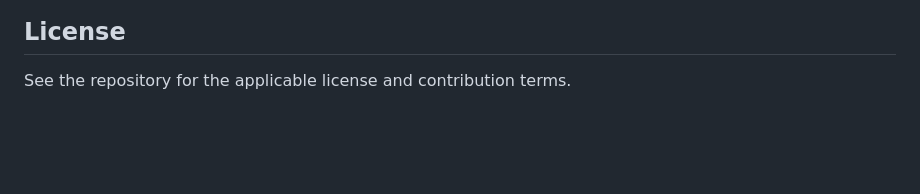
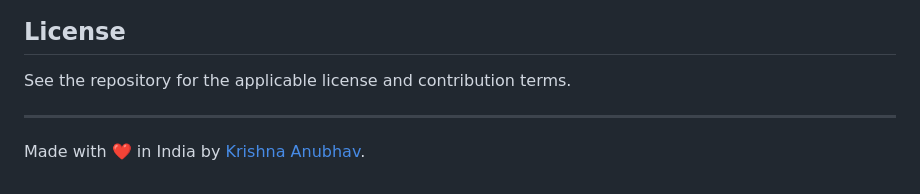
Before and after one commit to heykav/pe-financial-calculator, a Markdown page: README.md, the part around the change. Rendered like a GitHub page; blank space fills up the shorter version.

Commit message:
Add a footer credit linking back to the GitHub profile

```diff
--- a/README.md
+++ b/README.md
@@ -286,3 +286,7 @@ context for who finds this useful, not a claim of association.
 ## License
 
 See the repository for the applicable license and contribution terms.
+
+---
+
+Made with ❤️ in India by [Krishna Anubhav](https://github.com/heykav).
```
